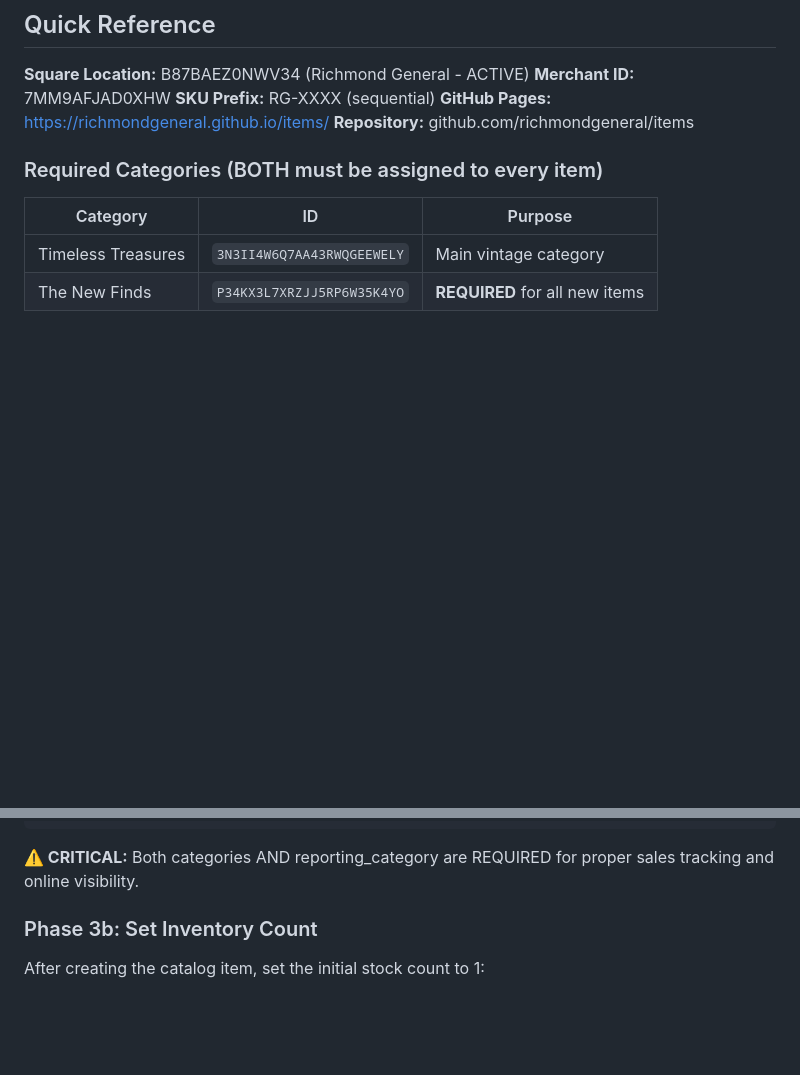
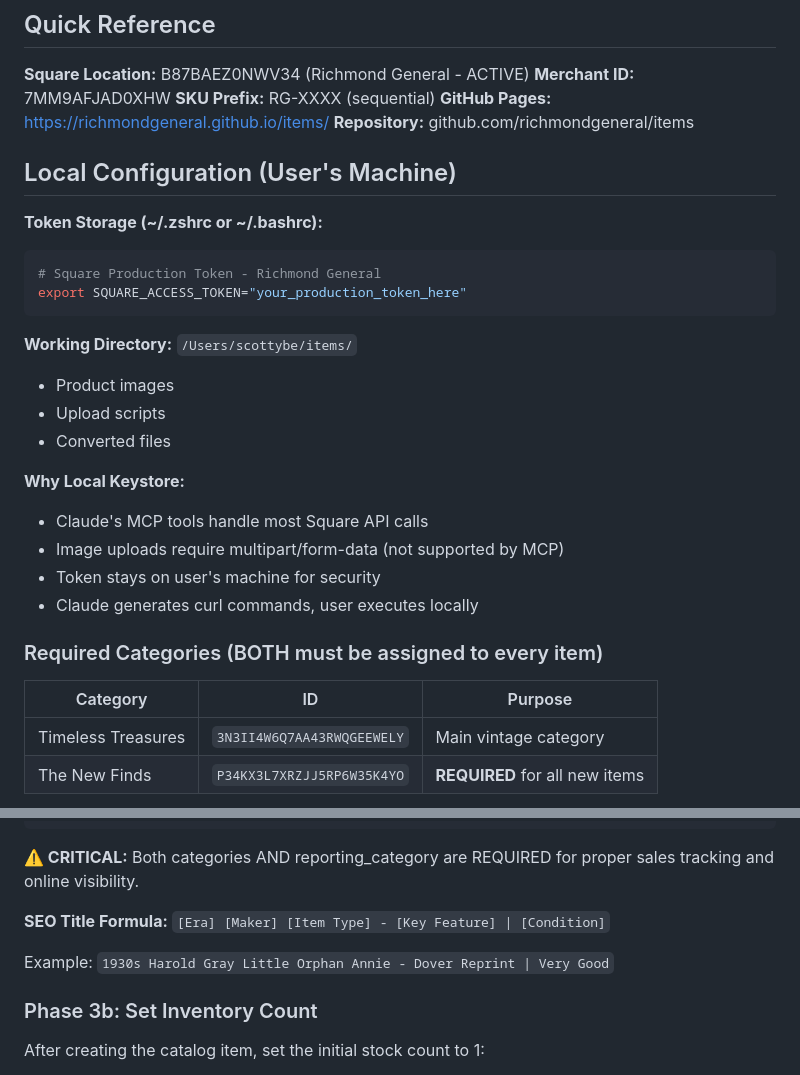
Before and after one commit to richmondgeneral/skills, a Markdown page: rg-inventory/SKILL.md, 2 parts joined by grey strips. GitHub-like rendering; blank space fills up the shorter version.

````diff
--- a/rg-inventory/SKILL.md
+++ b/rg-inventory/SKILL.md
@@ -14,6 +14,25 @@ Complete workflow for processing vintage and antique items from acquisition thro
 **SKU Prefix:** RG-XXXX (sequential)
 **GitHub Pages:** https://richmondgeneral.github.io/items/
 **Repository:** github.com/richmondgeneral/items
+
+## Local Configuration (User's Machine)
+
+**Token Storage (~/.zshrc or ~/.bashrc):**
+```bash
+# Square Production Token - Richmond General
+export SQUARE_ACCESS_TOKEN="your_production_token_here"
+```
+
+**Working Directory:** `/Users/scottybe/items/`
+- Product images
+- Upload scripts
+- Converted files
+
+**Why Local Keystore:**
+- Claude's MCP tools handle most Square API calls
+- Image uploads require multipart/form-data (not supported by MCP)
+- Token stays on user's machine for security
+- Claude generates curl commands, user executes locally
 
 ### Required Categories (BOTH must be assigned to every item)
 | Category | ID | Purpose |
@@ -113,6 +213,11 @@ Complete workflow for processing vintage and antique items from acquisition thro
 ```
 
 **⚠️ CRITICAL:** Both categories AND reporting_category are REQUIRED for proper sales tracking and online visibility.
+
+**SEO Title Formula:**
+`[Era] [Maker] [Item Type] - [Key Feature] | [Condition]`
+
+Example: `1930s Harold Gray Little Orphan Annie - Dover Reprint | Very Good`
 
 ### Phase 3b: Set Inventory Count
 
````
Also changed, not shown: other parts of rg-inventory/SKILL.md (+81 -0 lines).
